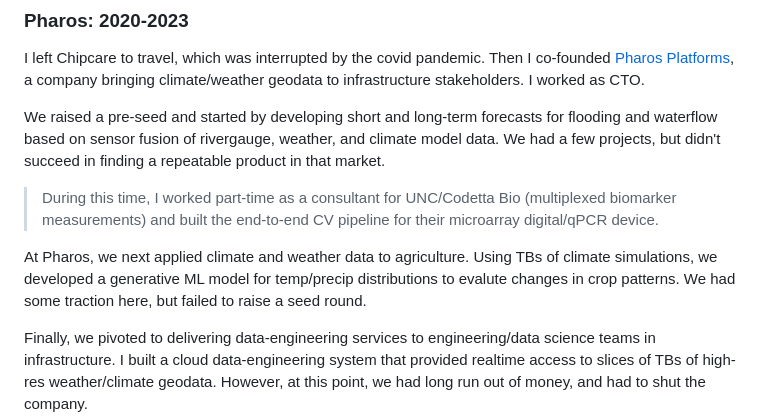
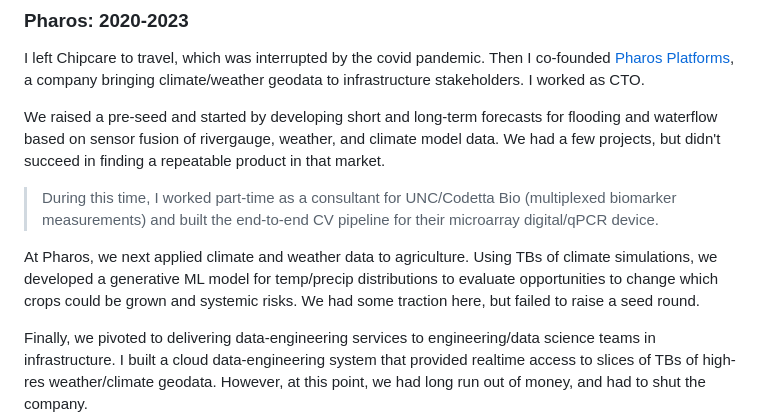
Before and after one commit to bkachroo/website, a Markdown page: content/index.md, the part around the change. GitHub-like rendering.

Commit message:
Edited home page story

```diff
--- a/content/index.md
+++ b/content/index.md
@@ -30,7 +30,7 @@ We raised a pre-seed and started by developing short and long-term forecasts for
 
 > During this time, I worked part-time as a consultant for UNC/Codetta Bio (multiplexed biomarker measurements) and built the end-to-end CV pipeline for their microarray digital/qPCR device.
 
-At Pharos, we next applied climate and weather data to agriculture. Using TBs of climate simulations, we developed a generative ML model for temp/precip distributions to evalute changes in crop patterns. We had some traction here, but failed to raise a seed round.
+At Pharos, we next applied climate and weather data to agriculture. Using TBs of climate simulations, we developed a generative ML model for temp/precip distributions to evaluate opportunities to change which crops could be grown and systemic risks. We had some traction here, but failed to raise a seed round.
 
 Finally, we pivoted to delivering data-engineering services to engineering/data science teams in infrastructure. I built a cloud data-engineering system that provided realtime access to slices of TBs of high-res weather/climate geodata. However, at this point, we had long run out of money, and had to shut the company.
 
```
